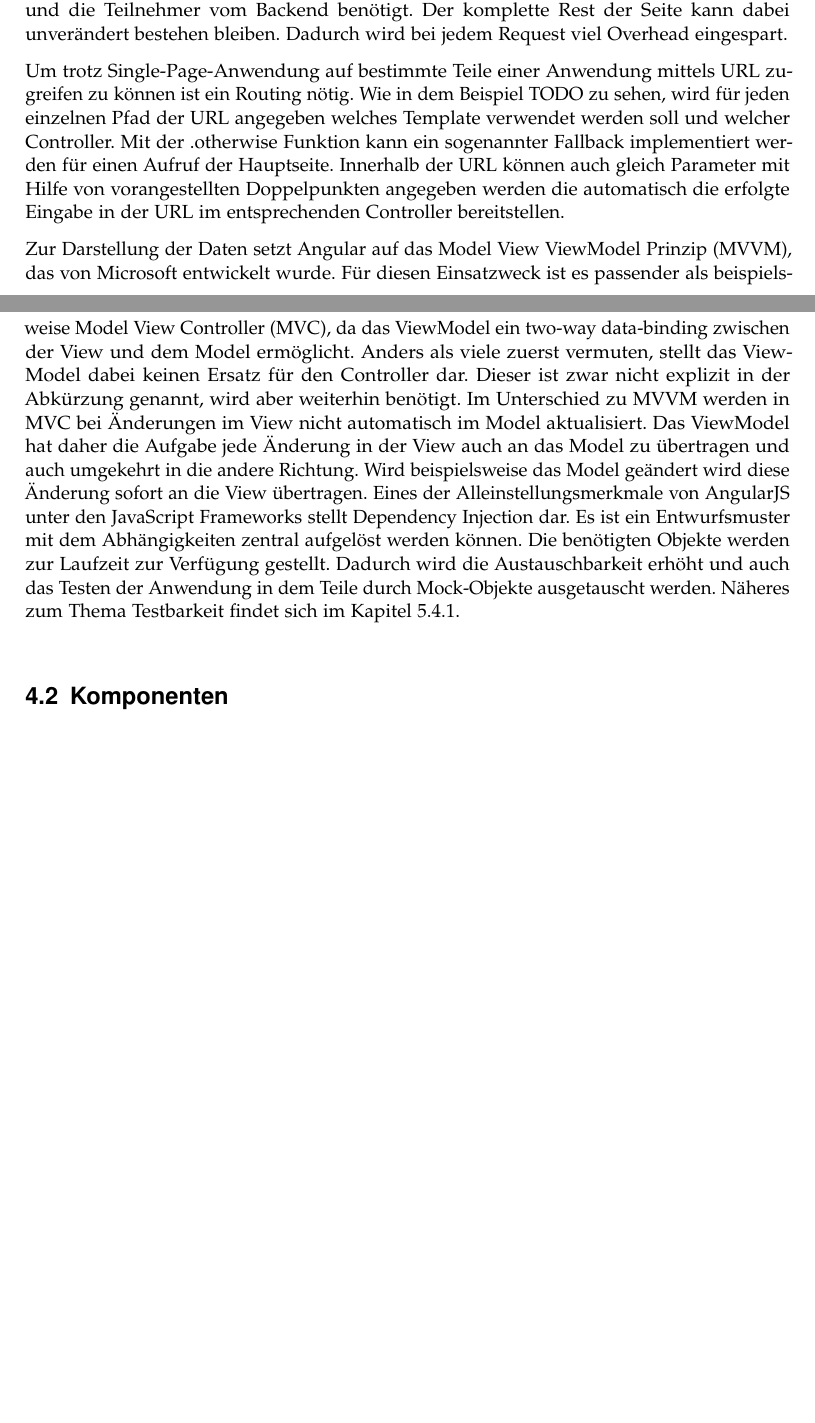
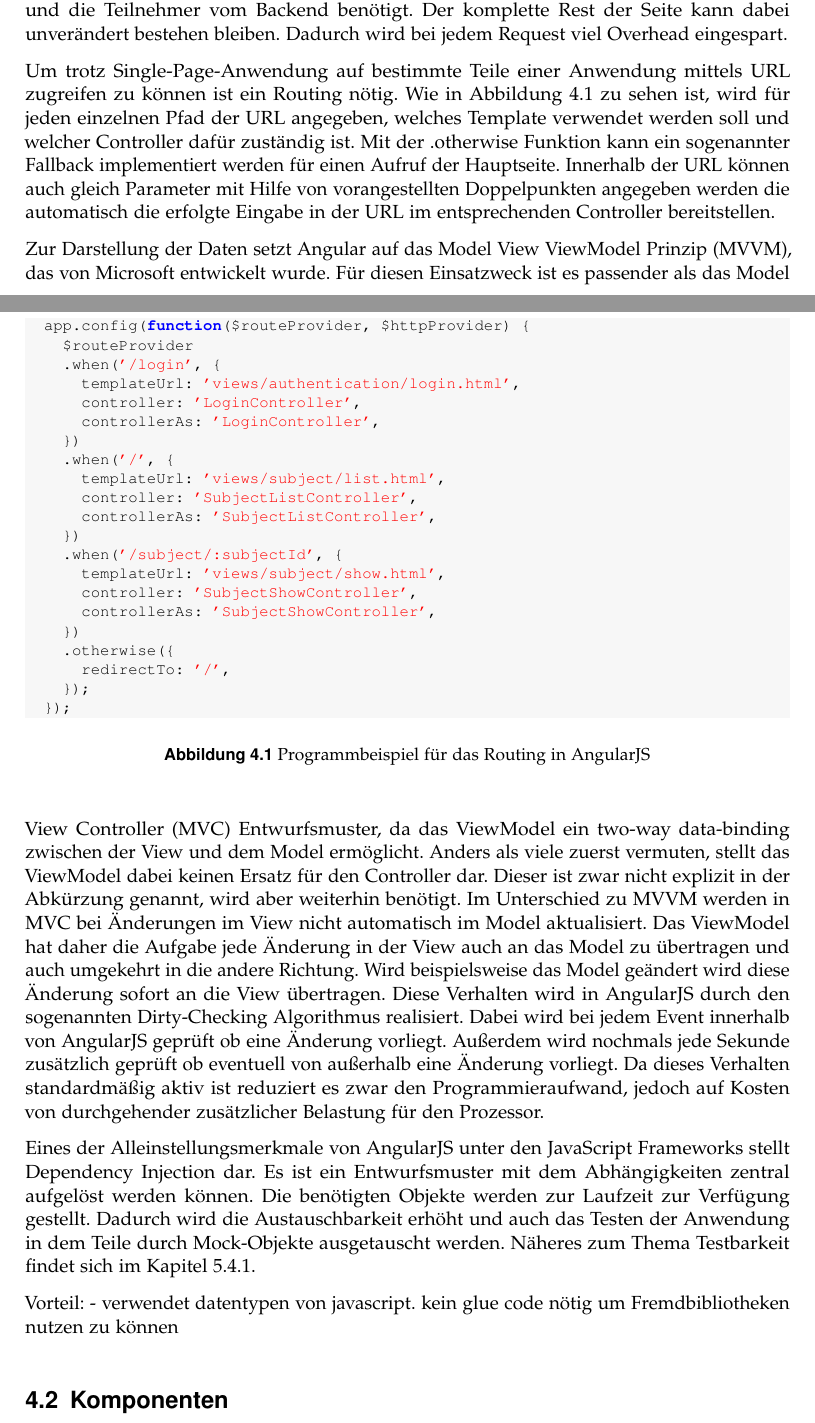
Before and after one commit to mihaeu/fair-projects, a LaTeX book (main.tex, which reads angular.tex): two parts of pages 17 and 18 of 47, joined at a grey line, cut so that both start at the same text, the shorter picture padded with empty space. Compiled offline with pdfLaTeX; an older LaTeX class or package is replaced by its successor.

Commit message:
Update Angular

```diff
--- a/angular.tex
+++ b/angular.tex
@@ -25,22 +25,60 @@ Der komplette Rest der Seite kann dabei unverändert bestehen bleiben.
 Dadurch wird bei jedem Request viel Overhead eingespart.
 
 Um trotz Single-Page-Anwendung auf bestimmte Teile einer Anwendung mittels URL zugreifen zu können ist ein Routing nötig.
-Wie in dem Beispiel TODO zu sehen, wird für jeden einzelnen Pfad der URL angegeben welches Template verwendet werden soll und welcher Controller.
+Wie in Abbildung \ref{f:angularjs:routing} zu sehen ist, wird für jeden einzelnen Pfad der URL angegeben, welches Template verwendet werden soll und welcher Controller dafür zuständig ist.
 Mit der .otherwise Funktion kann ein sogenannter Fallback implementiert werden für einen Aufruf der Hauptseite.
 Innerhalb der URL können auch gleich Parameter mit Hilfe von vorangestellten Doppelpunkten angegeben werden die automatisch die erfolgte Eingabe in der URL im entsprechenden Controller bereitstellen.
 
+\begin{figure}[t]
+	\centering
+	\begin{lstlisting}
+	app.config(function($routeProvider, $httpProvider) {
+		$routeProvider
+		.when('/login', {
+			templateUrl: 'views/authentication/login.html',
+			controller: 'LoginController',
+			controllerAs: 'LoginController',
+		})
+		.when('/', {
+			templateUrl: 'views/subject/list.html',
+			controller: 'SubjectListController',
+			controllerAs: 'SubjectListController',
+		})
+		.when('/subject/:subjectId', {
+			templateUrl: 'views/subject/show.html',
+			controller: 'SubjectShowController',
+			controllerAs: 'SubjectShowController',
+		})
+		.otherwise({
+			redirectTo: '/',
+		});
+	});
+	\end{lstlisting}
+	\caption{Programmbeispiel für das Routing in AngularJS}
+	\label{f:angularjs:routing}
+\end{figure}
+
 Zur Darstellung der Daten setzt Angular auf das Model View ViewModel Prinzip (MVVM), das von Microsoft entwickelt wurde.
-Für diesen Einsatzweck ist es passender als beispielsweise Model View Controller (MVC), da das ViewModel ein two-way data-binding zwischen der View und dem Model ermöglicht.
+Für diesen Einsatzweck ist es passender als das Model View Controller (MVC) Entwurfsmuster, da das ViewModel ein two-way data-binding zwischen der View und dem Model ermöglicht.
 Anders als viele zuerst vermuten, stellt das ViewModel dabei keinen Ersatz für den Controller dar.
 Dieser ist zwar nicht explizit in der Abkürzung genannt, wird aber weiterhin benötigt.
 Im Unterschied zu MVVM werden in MVC bei Änderungen im View nicht automatisch im Model aktualisiert.
 Das ViewModel hat daher die Aufgabe jede Änderung in der View auch an das Model zu übertragen und auch umgekehrt in die andere Richtung.
 Wird beispielsweise das Model geändert wird diese Änderung sofort an die View übertragen.
+Diese Verhalten wird in AngularJS durch den sogenannten Dirty-Checking Algorithmus realisiert.
+Dabei wird bei jedem Event innerhalb von AngularJS geprüft ob eine Änderung vorliegt.
+Außerdem wird nochmals jede Sekunde zusätzlich geprüft ob eventuell von außerhalb eine Änderung vorliegt.
+Da dieses Verhalten standardmäßig aktiv ist reduziert es zwar den Programmieraufwand, jedoch auf Kosten von durchgehender zusätzlicher Belastung für den Prozessor.
+
 Eines der Alleinstellungsmerkmale von AngularJS unter den JavaScript Frameworks stellt Dependency Injection dar.
 Es ist ein Entwurfsmuster mit dem Abhängigkeiten zentral aufgelöst werden können.
 Die benötigten Objekte werden zur Laufzeit zur Verfügung gestellt.
 Dadurch wird die Austauschbarkeit erhöht und auch das Testen der Anwendung in dem Teile durch Mock-Objekte ausgetauscht werden.
 Näheres zum Thema Testbarkeit findet sich im Kapitel \ref{testbarkeit-michi}.
+
+Vorteil:
+- verwendet datentypen von javascript. kein glue code nötig um Fremdbibliotheken nutzen zu können
+
 
 \section{Komponenten}
 AngularJS sieht für die Strukturierung folgende Komponenten vor:
```
